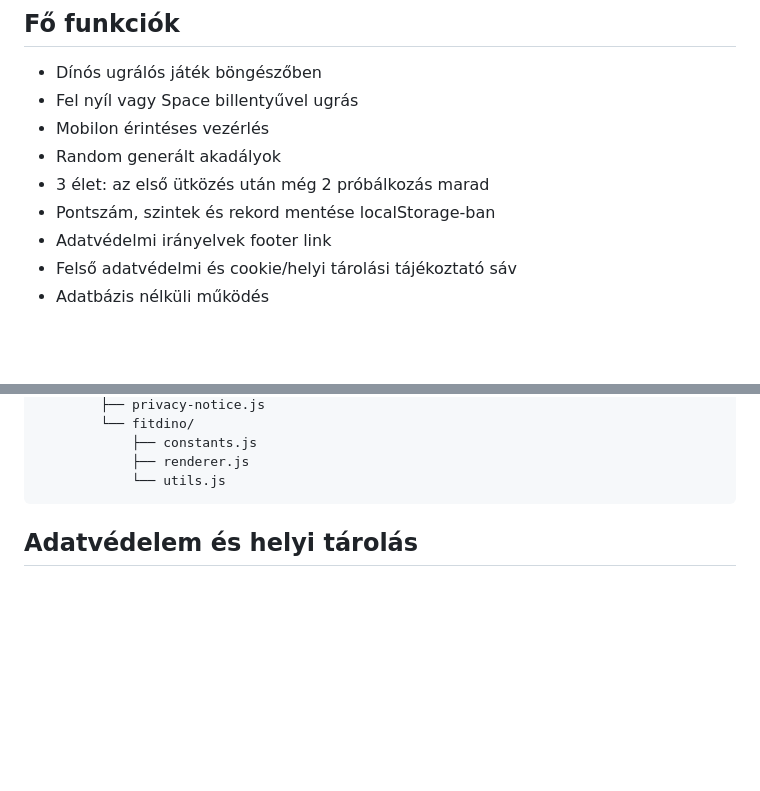
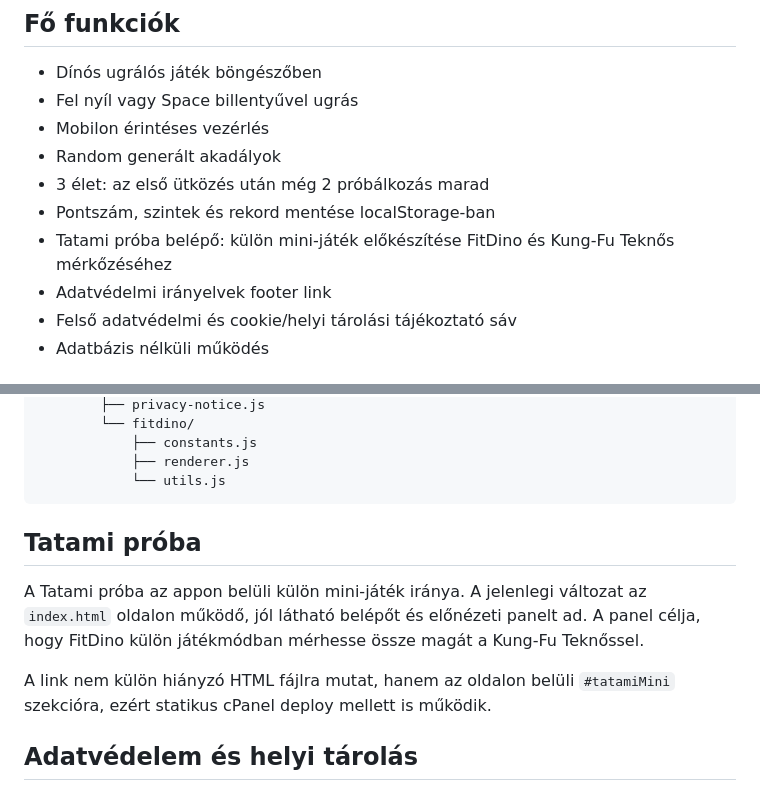
Before and after one commit to vidakzoltan/FitDino, a Markdown page: README.md, 2 parts joined by grey strips. GitHub-like rendering; blank space fills up the shorter version.

Commit message:
README frissitese Tatami probaval

````diff
--- a/README.md
+++ b/README.md
@@ -10,6 +10,7 @@ A **FitDino** egy egyszerű, magyar nyelvű, dínós ugrálós webjáték. A já
 - Random generált akadályok
 - 3 élet: az első ütközés után még 2 próbálkozás marad
 - Pontszám, szintek és rekord mentése localStorage-ban
+- Tatami próba belépő: külön mini-játék előkészítése FitDino és Kung-Fu Teknős mérkőzéséhez
 - Adatvédelmi irányelvek footer link
 - Felső adatvédelmi és cookie/helyi tárolási tájékoztató sáv
 - Adatbázis nélküli működés
@@ -49,6 +50,12 @@ cPanel szerverútvonallal:
             ├── renderer.js
             └── utils.js
 ```
+
+## Tatami próba
+
+A Tatami próba az appon belüli külön mini-játék iránya. A jelenlegi változat az `index.html` oldalon működő, jól látható belépőt és előnézeti panelt ad. A panel célja, hogy FitDino külön játékmódban mérhesse össze magát a Kung-Fu Teknőssel.
+
+A link nem külön hiányzó HTML fájlra mutat, hanem az oldalon belüli `#tatamiMini` szekcióra, ezért statikus cPanel deploy mellett is működik.
 
 ## Adatvédelem és helyi tárolás
 
````
